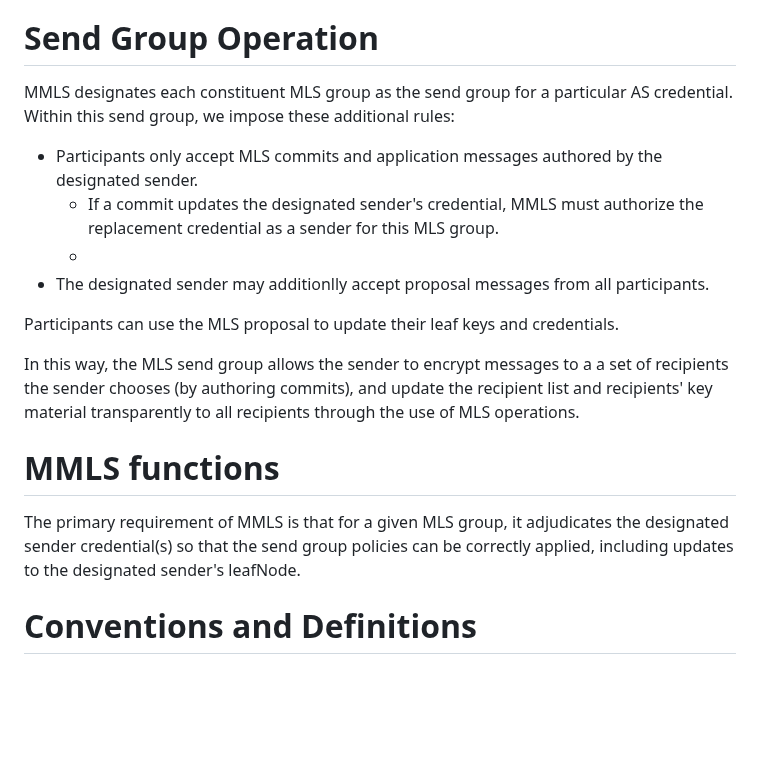
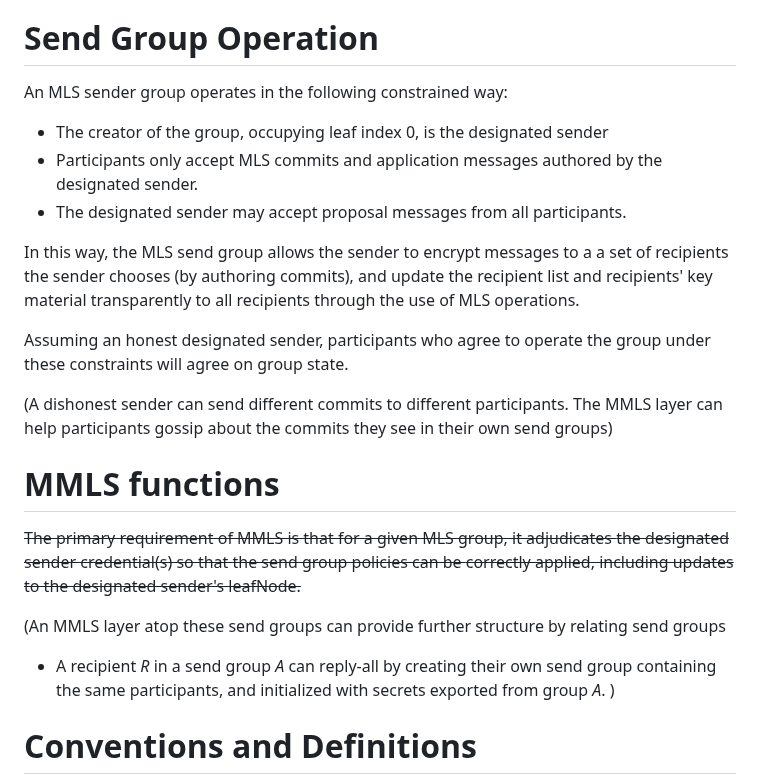
Before and after one commit to germ-mark/multi-mls-id, a Markdown page: draft-xue-multi-mls.md, the part around one of its changes. GitHub-like rendering; blank space fills up the shorter version.

Commit message:
adjust to focus on building out from the send group

```diff
--- a/draft-xue-multi-mls.md
+++ b/draft-xue-multi-mls.md
@@ -62,28 +62,35 @@ set of recipients.
 
 # Send Group Operation
 
-MMLS designates each constituent MLS group as the send group for a
-particular AS credential. Within this send group, we impose these additional
-rules:
+An MLS sender group operates in the following constrained way:
+  * The creator of the group, occupying leaf index 0, is the designated sender
   * Participants only accept MLS commits and application messages authored by the designated sender.
-    * If a commit updates the designated sender's credential, MMLS must authorize the replacement credential as a sender for this MLS group.
-    *
-  * The designated sender may additionlly accept proposal messages from all
+  * The designated sender may accept proposal messages from all
   participants.
-
-Participants can use the MLS proposal to update their leaf keys and
-credentials.
 
 In this way, the MLS send group allows the sender to encrypt messages to a
 a set of recipients the sender chooses (by authoring commits), and update the
 recipient list and recipients' key material transparently to all recipients
 through the use of MLS operations.
 
+Assuming an honest designated sender, participants who agree to operate the group
+under these constraints will agree on group state.
+
+(A dishonest sender can send different commits to different participants.
+The MMLS layer can help participants gossip about the commits they see in their
+own send groups)
+
 # MMLS functions
 
-The primary requirement of MMLS is that for a given MLS group, it adjudicates
+~~The primary requirement of MMLS is that for a given MLS group, it adjudicates
 the designated sender credential(s) so that the send group policies can be
-correctly applied, including updates to the designated sender's leafNode.
+correctly applied, including updates to the designated sender's leafNode.~~
+
+(An MMLS layer atop these send groups can provide further structure by relating
+send groups
+* A recipient _R_ in a send group _A_ can reply-all by creating their own send group
+containing the same participants, and initialized with secrets exported from group _A_.
+)
 
 # Conventions and Definitions
 
```
Also changed, not shown: other parts of draft-xue-multi-mls.md (+1 -1 lines).
